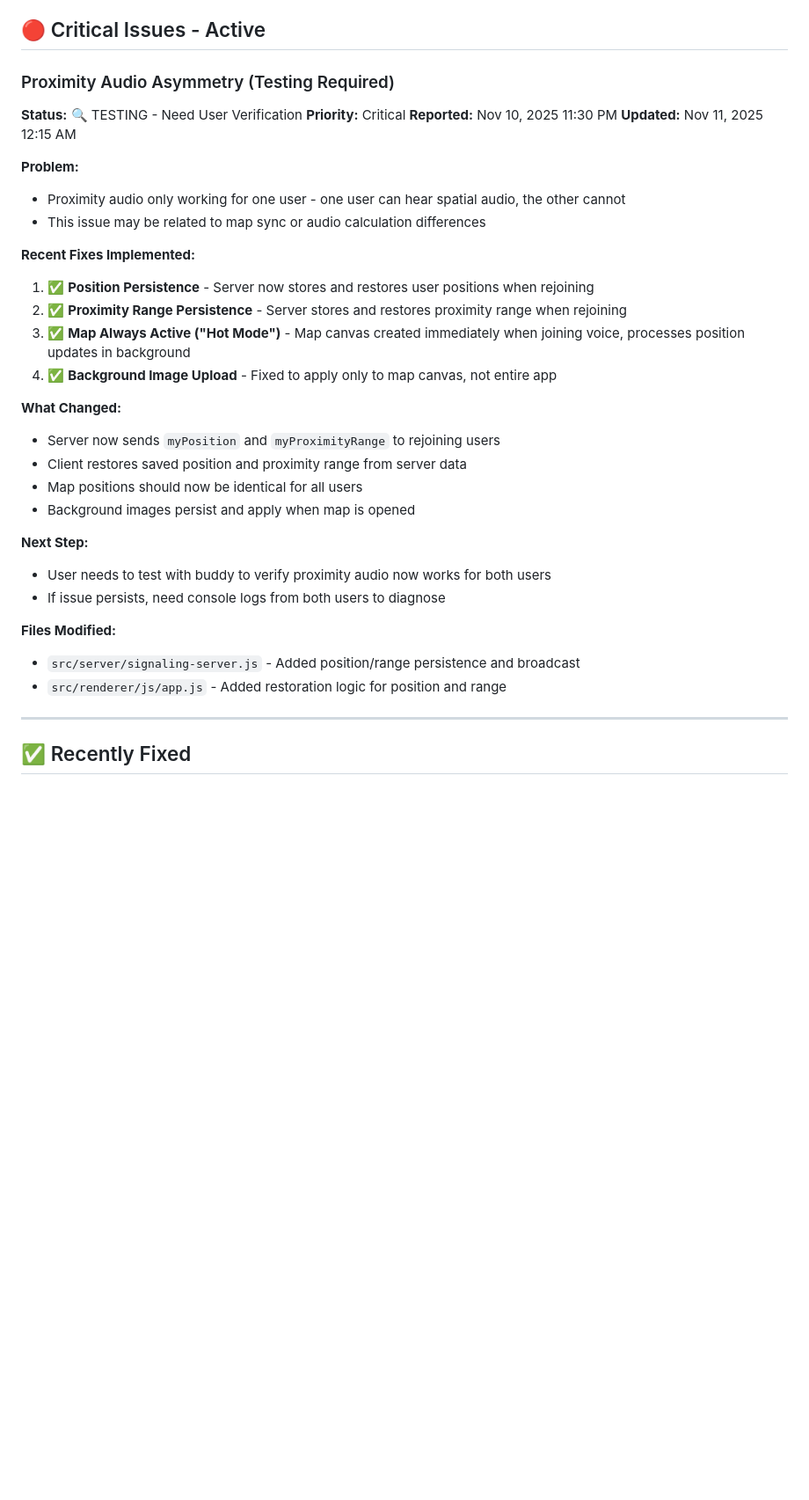
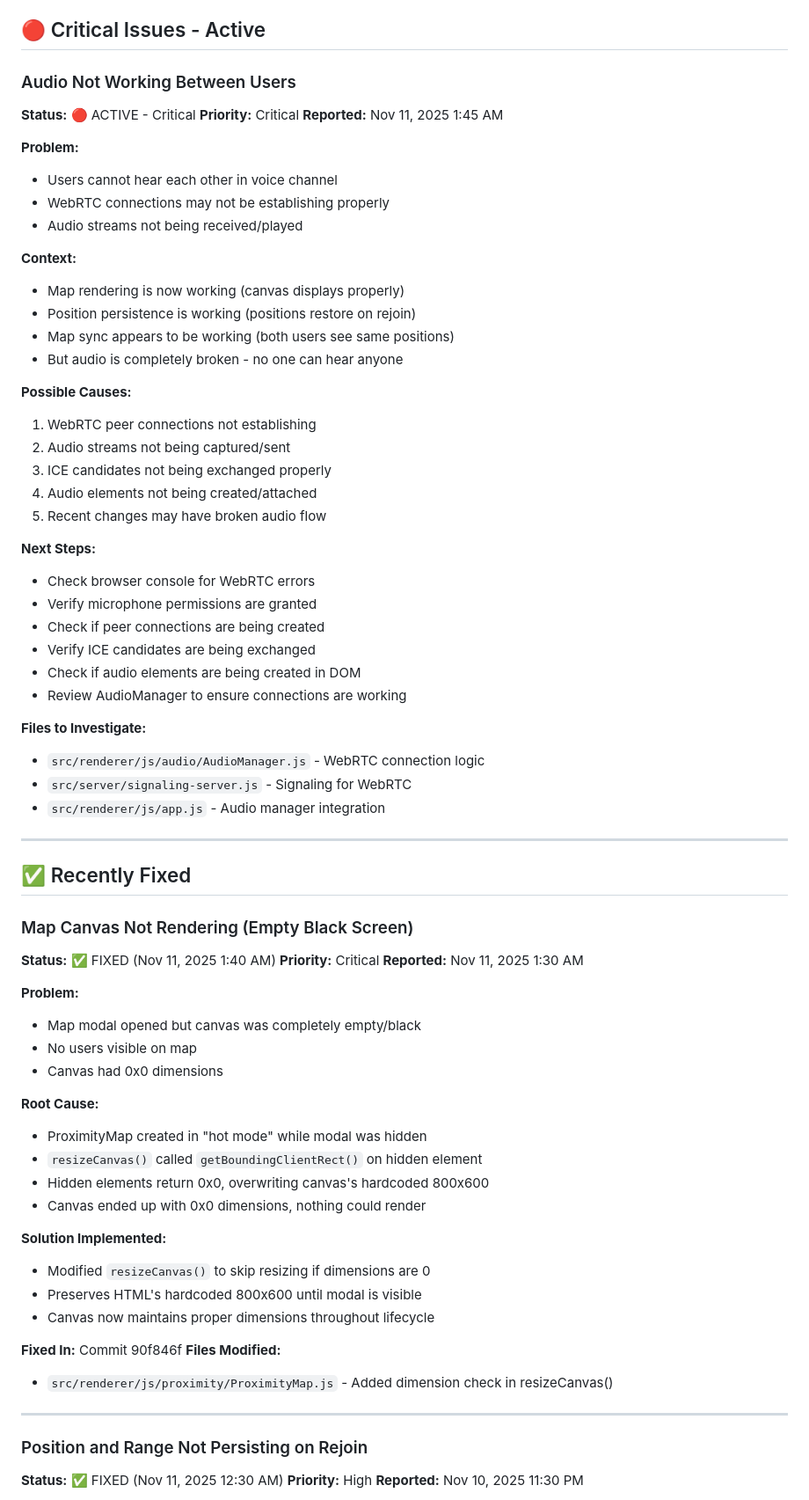
Before and after one commit to Bokuhoggie/Proximity, a Markdown page: ISSUE_LOG.md, the part around one of its changes. Shown at 88% size. Drawn GitHub-style; blank space fills up the shorter version.

Commit message:
Update documentation - session summary Nov 11
Issue Log Updates:
- Added critical audio issue (users cannot hear each other)
- Documented all fixes from tonight's session:
  * Map canvas rendering fix
  * Position/range persistence
  * disconnectUser TypeError fix

CLAUDE.md Updates:
- Updated status to "In Development"
- Added new working features (position persistence, map hot mode)
- Listed critical audio issue as known problem

Session Progress:
- Fixed map rendering (0x0 canvas issue)
- Implemented position and proximity range persistence
- Fixed disconnectUser error
- Audio functionality needs investigation next session

🤖 Generated with [Claude Code](https://claude.com/claude-code)

Co-Authored-By: Claude <noreply@anthropic.com>

```diff
--- a/ISSUE_LOG.md
+++ b/ISSUE_LOG.md
@@ -4,36 +4,75 @@
 
 ## 🔴 Critical Issues - Active
 
-### Proximity Audio Asymmetry (Testing Required)
-**Status:** 🔍 TESTING - Need User Verification
+### Audio Not Working Between Users
+**Status:** 🔴 ACTIVE - Critical
 **Priority:** Critical
-**Reported:** Nov 10, 2025 11:30 PM
-**Updated:** Nov 11, 2025 12:15 AM
+**Reported:** Nov 11, 2025 1:45 AM
 
 **Problem:**
-- Proximity audio only working for one user - one user can hear spatial audio, the other cannot
-- This issue may be related to map sync or audio calculation differences
+- Users cannot hear each other in voice channel
+- WebRTC connections may not be establishing properly
+- Audio streams not being received/played
 
-**Recent Fixes Implemented:**
-1. ✅ **Position Persistence** - Server now stores and restores user positions when rejoining
-2. ✅ **Proximity Range Persistence** - Server stores and restores proximity range when rejoining
-3. ✅ **Map Always Active ("Hot Mode")** - Map canvas created immediately when joining voice, processes position updates in background
-4. ✅ **Background Image Upload** - Fixed to apply only to map canvas, not entire app
+**Context:**
+- Map rendering is now working (canvas displays properly)
+- Position persistence is working (positions restore on rejoin)
+- Map sync appears to be working (both users see same positions)
+- But audio is completely broken - no one can hear anyone
 
-**What Changed:**
-- Server now sends `myPosition` and `myProximityRange` to rejoining users
-- Client restores saved position and proximity range from server data
-- Map positions should now be identical for all users
-- Background images persist and apply when map is opened
+**Possible Causes:**
+1. WebRTC peer connections not establishing
+2. Audio streams not being captured/sent
+3. ICE candidates not being exchanged properly
+4. Audio elements not being created/attached
+5. Recent changes may have broken audio flow
 
-**Next Step:**
-- User needs to test with buddy to verify proximity audio now works for both users
-- If issue persists, need console logs from both users to diagnose
+**Next Steps:**
+- Check browser console for WebRTC errors
+- Verify microphone permissions are granted
+- Check if peer connections are being created
+- Verify ICE candidates are being exchanged
+- Check if audio elements are being created in DOM
+- Review AudioManager to ensure connections are working
 
-**Files Modified:**
-- `src/server/signaling-server.js` - Added position/range persistence and broadcast
-- `src/renderer/js/app.js` - Added restoration logic for position and range
+**Files to Investigate:**
+- `src/renderer/js/audio/AudioManager.js` - WebRTC connection logic
+- `src/server/signaling-server.js` - Signaling for WebRTC
+- `src/renderer/js/app.js` - Audio manager integration
 
 ---
 
 ## ✅ Recently Fixed
+
+### Map Canvas Not Rendering (Empty Black Screen)
+**Status:** ✅ FIXED (Nov 11, 2025 1:40 AM)
+**Priority:** Critical
+**Reported:** Nov 11, 2025 1:30 AM
+
+**Problem:**
+- Map modal opened but canvas was completely empty/black
+- No users visible on map
+- Canvas had 0x0 dimensions
+
+**Root Cause:**
+- ProximityMap created in "hot mode" while modal was hidden
+- `resizeCanvas()` called `getBoundingClientRect()` on hidden element
+- Hidden elements return 0x0, overwriting canvas's hardcoded 800x600
+- Canvas ended up with 0x0 dimensions, nothing could render
+
+**Solution Implemented:**
+- Modified `resizeCanvas()` to skip resizing if dimensions are 0
+- Preserves HTML's hardcoded 800x600 until modal is visible
+- Canvas now maintains proper dimensions throughout lifecycle
+
+**Fixed In:** Commit 90f846f
+**Files Modified:**
+- `src/renderer/js/proximity/ProximityMap.js` - Added dimension check in resizeCanvas()
+
+---
+
+### Position and Range Not Persisting on Rejoin
+**Status:** ✅ FIXED (Nov 11, 2025 12:30 AM)
+**Priority:** High
+**Reported:** Nov 10, 2025 11:30 PM
+
```
Also changed, not shown: other parts of ISSUE_LOG.md (+39 -1 lines), CLAUDE.md (+11 -3 lines).
